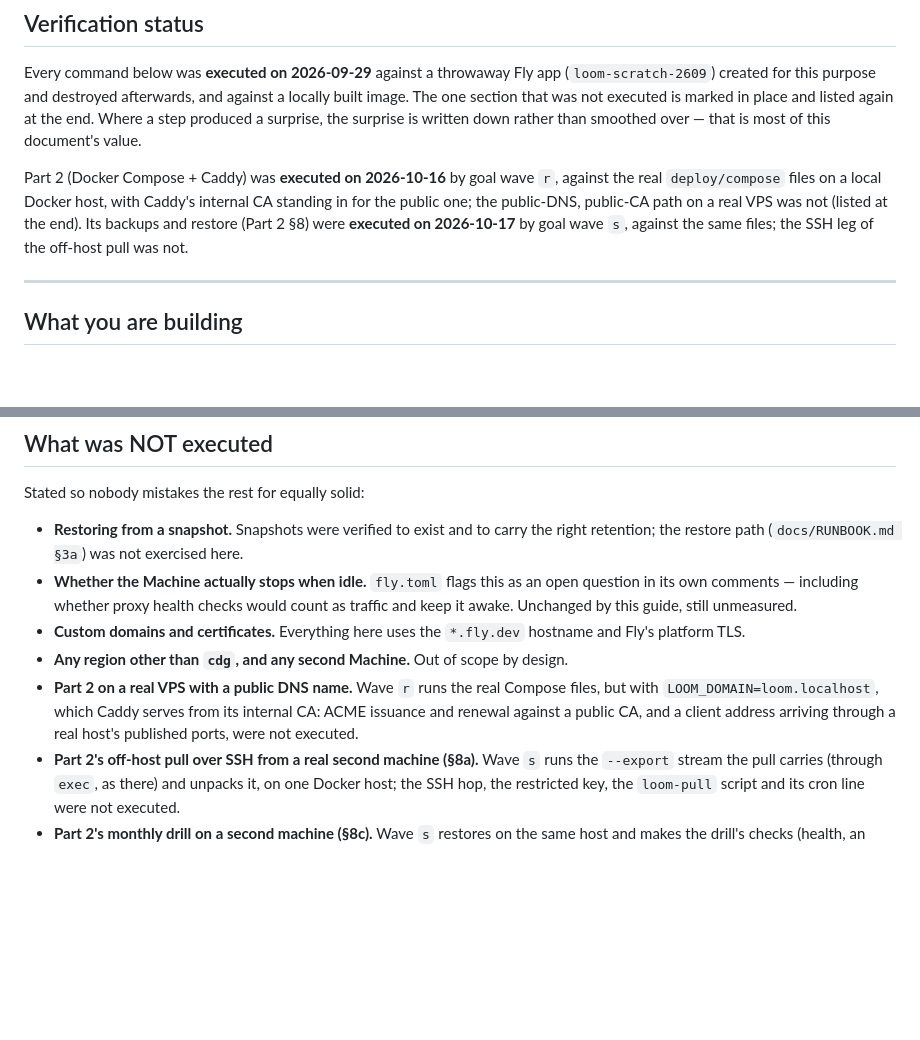
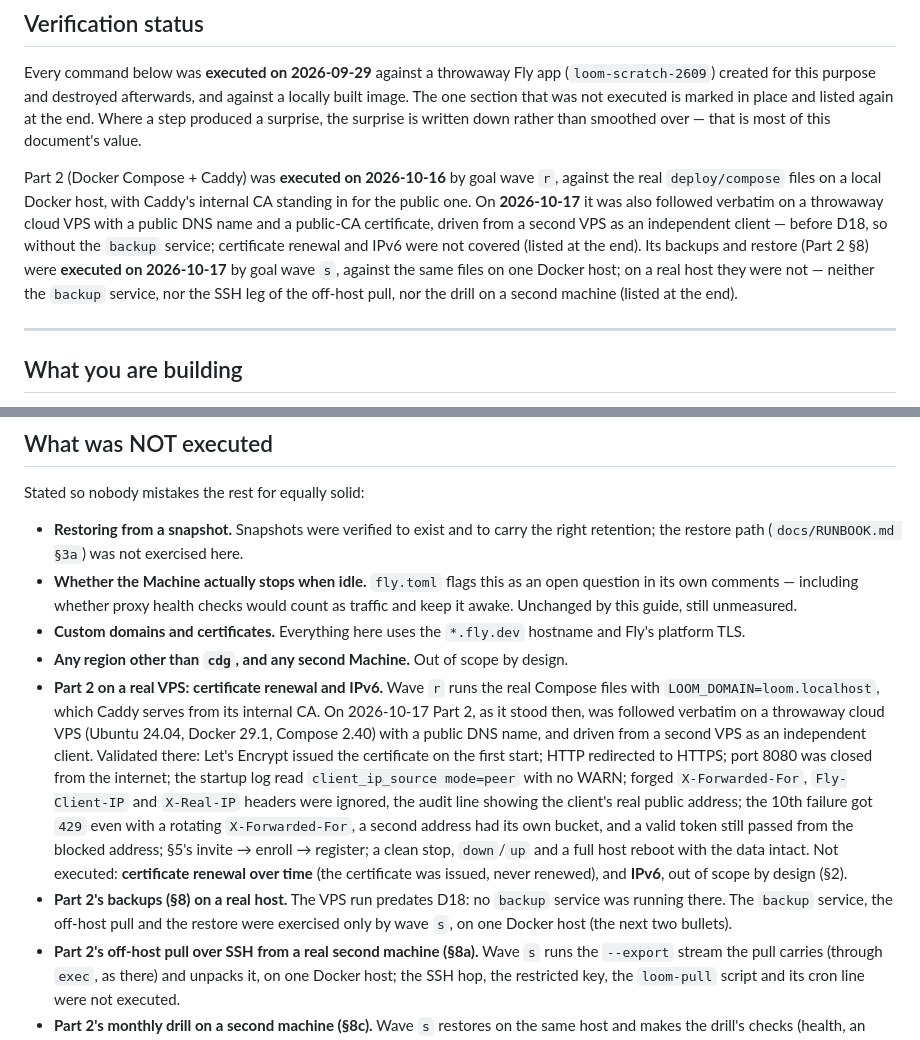
Before and after one commit to DiegoSanC/synaptic-loom, a Markdown page: docs/SERVER-GUIDE.md, 2 parts joined by grey strips. GitHub-like rendering; blank space fills up the shorter version.

Commit message:
SERVER-GUIDE: what Part 2 validated on a real VPS, and what it did not
On 2026-10-17 Part 2 was followed verbatim on a throwaway cloud VPS with a
public DNS name, driven from a second VPS. The "What was NOT executed"
bullet now lists what that run validated and what remains unexecuted:
certificate renewal over time, IPv6 (out of scope by design), and Part 2
§8 on a real host, since the run predates D18. The verification-status
section agrees. Generic by design: no addresses, names or provider details.

Co-Authored-By: Claude Opus 5.5 <noreply@anthropic.com>

```diff
--- a/docs/SERVER-GUIDE.md
+++ b/docs/SERVER-GUIDE.md
@@ -18,9 +18,13 @@ than smoothed over — that is most of this document's value.
 
 Part 2 (Docker Compose + Caddy) was **executed on 2026-10-16** by goal wave `r`, against the
 real `deploy/compose` files on a local Docker host, with Caddy's internal CA standing in
-for the public one; the public-DNS, public-CA path on a real VPS was not (listed at the end).
-Its backups and restore (Part 2 §8) were **executed on 2026-10-17** by goal wave `s`, against
-the same files; the SSH leg of the off-host pull was not.
+for the public one. On **2026-10-17** it was also followed verbatim on a throwaway cloud VPS
+with a public DNS name and a public-CA certificate, driven from a second VPS as an
+independent client — before D18, so without the `backup` service; certificate renewal and
+IPv6 were not covered (listed at the end). Its backups and restore (Part 2 §8) were
+**executed on 2026-10-17** by goal wave `s`, against the same files on one Docker host; on a
+real host they were not — neither the `backup` service, nor the SSH leg of the off-host
+pull, nor the drill on a second machine (listed at the end).
 
 ---
 
@@ -616,10 +620,22 @@ Stated so nobody mistakes the rest for equally solid:
 - **Custom domains and certificates.** Everything here uses the `*.fly.dev` hostname and
   Fly's platform TLS.
 - **Any region other than `cdg`, and any second Machine.** Out of scope by design.
-- **Part 2 on a real VPS with a public DNS name.** Wave `r` runs the real Compose files,
-  but with `LOOM_DOMAIN=loom.localhost`, which Caddy serves from its internal CA: ACME
-  issuance and renewal against a public CA, and a client address arriving through a real
-  host's published ports, were not executed.
+- **Part 2 on a real VPS: certificate renewal and IPv6.** Wave `r` runs the real Compose
+  files with `LOOM_DOMAIN=loom.localhost`, which Caddy serves from its internal CA. On
+  2026-10-17 Part 2, as it stood then, was followed verbatim on a throwaway cloud VPS
+  (Ubuntu 24.04, Docker 29.1, Compose 2.40) with a public DNS name, and driven from a second
+  VPS as an independent client. Validated there: Let's Encrypt issued the certificate on
+  the first start; HTTP redirected to HTTPS; port 8080 was closed from the internet; the
+  startup log read `client_ip_source mode=peer` with no WARN; forged `X-Forwarded-For`,
+  `Fly-Client-IP` and `X-Real-IP` headers were ignored, the audit line showing the client's
+  real public address; the 10th failure got `429` even with a rotating `X-Forwarded-For`, a
+  second address had its own bucket, and a valid token still passed from the blocked
+  address; §5's invite → enroll → register; a clean stop, `down`/`up` and a full host reboot
+  with the data intact. Not executed: **certificate renewal over time** (the certificate
+  was issued, never renewed), and **IPv6**, out of scope by design (§2).
+- **Part 2's backups (§8) on a real host.** The VPS run predates D18: no `backup` service
+  was running there. The `backup` service, the off-host pull and the restore were exercised
+  only by wave `s`, on one Docker host (the next two bullets).
 - **Part 2's off-host pull over SSH from a real second machine (§8a).** Wave `s` runs the
   `--export` stream the pull carries (through `exec`, as there) and unpacks it, on one Docker
   host; the SSH hop, the restricted key, the `loom-pull` script and its cron line were not
```
